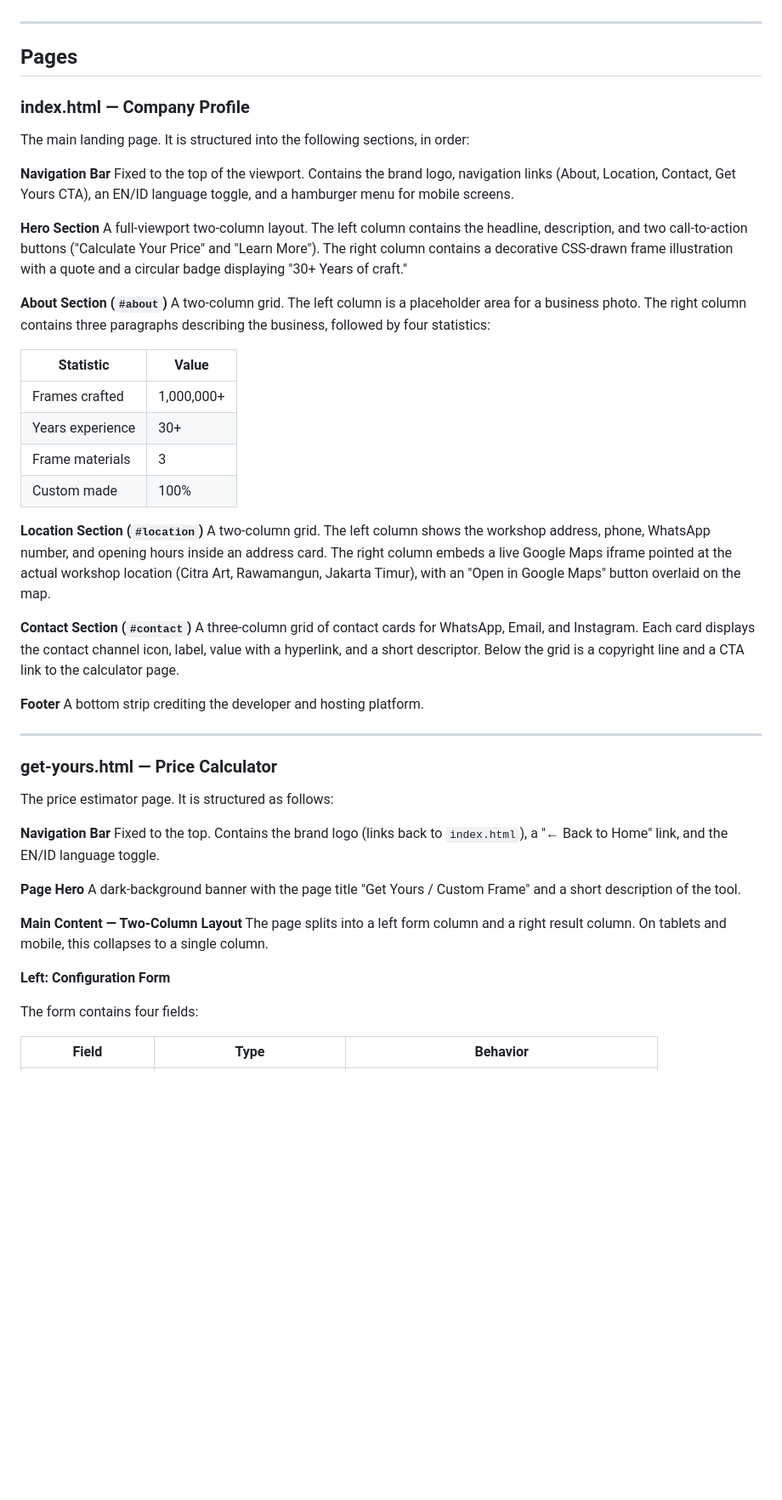
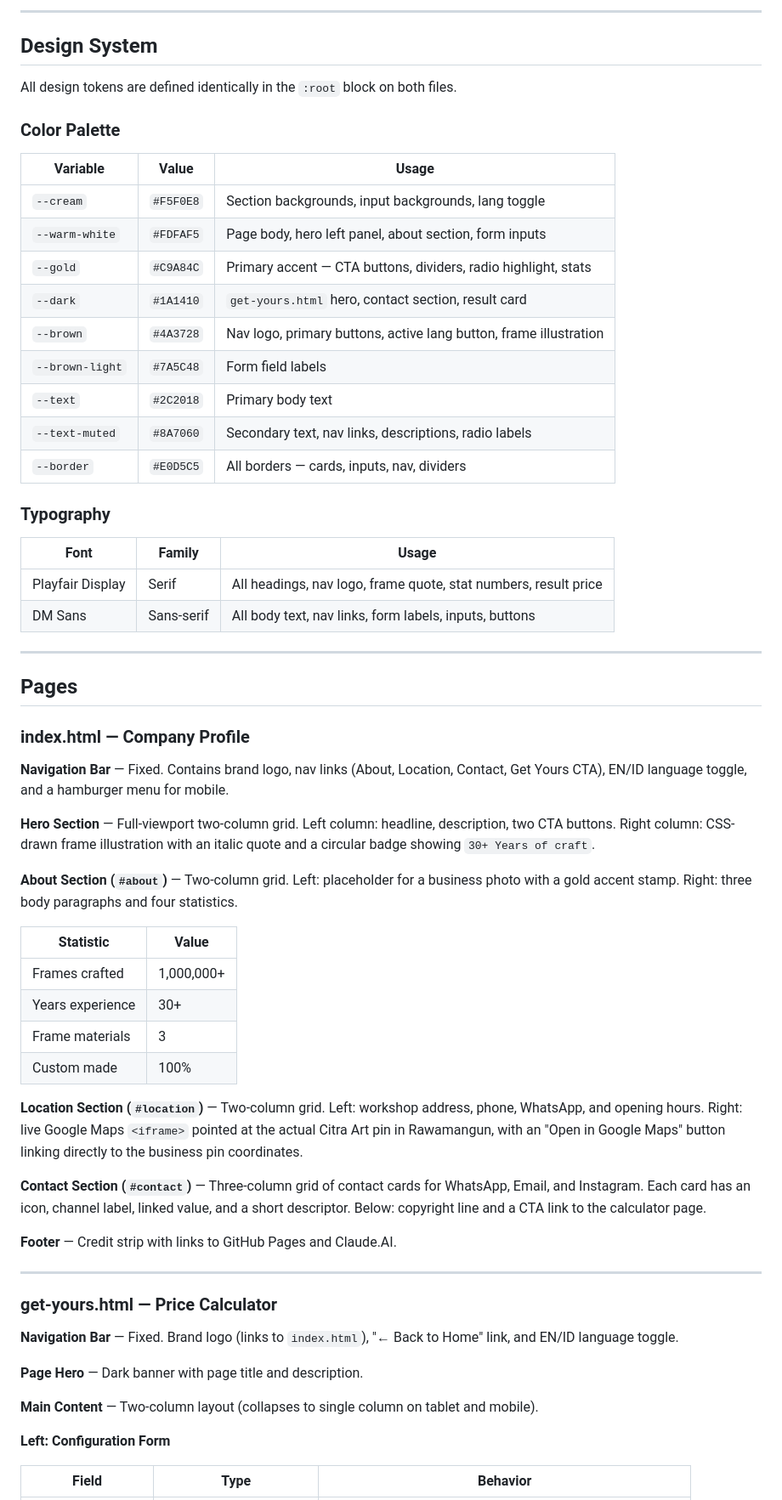
Before and after one commit to boyvalentyas-stack/citra-art-frame, a Markdown page: README.md, the part around one of its changes. Shown at 85% size. Drawn GitHub-style; blank space fills up the shorter version.

```diff
--- a/README.md
+++ b/README.md
@@ -51,3 +69,29 @@ Both HTML files are self-contained — all CSS styles and JavaScript are embedde
+---
+
+## Design System
+
+All design tokens are defined identically in the `:root` block on both files.
+
+### Color Palette
+
+| Variable | Value | Usage |
+|---|---|---|
+| `--cream` | `#F5F0E8` | Section backgrounds, input backgrounds, lang toggle |
+| `--warm-white` | `#FDFAF5` | Page body, hero left panel, about section, form inputs |
+| `--gold` | `#C9A84C` | Primary accent — CTA buttons, dividers, radio highlight, stats |
+| `--dark` | `#1A1410` | `get-yours.html` hero, contact section, result card |
+| `--brown` | `#4A3728` | Nav logo, primary buttons, active lang button, frame illustration |
+| `--brown-light` | `#7A5C48` | Form field labels |
+| `--text` | `#2C2018` | Primary body text |
+| `--text-muted` | `#8A7060` | Secondary text, nav links, descriptions, radio labels |
+| `--border` | `#E0D5C5` | All borders — cards, inputs, nav, dividers |
+
+### Typography
+
+| Font | Family | Usage |
+|---|---|---|
+| Playfair Display | Serif | All headings, nav logo, frame quote, stat numbers, result price |
+| DM Sans | Sans-serif | All body text, nav links, form labels, inputs, buttons |
 
 ---
 
@@ -55,16 +99,11 @@ Both HTML files are self-contained — all CSS styles and JavaScript are embedde
 
 ### index.html — Company Profile
 
-The main landing page. It is structured into the following sections, in order:
+**Navigation Bar** — Fixed. Contains brand logo, nav links (About, Location, Contact, Get Yours CTA), EN/ID language toggle, and a hamburger menu for mobile.
 
-**Navigation Bar**
-Fixed to the top of the viewport. Contains the brand logo, navigation links (About, Location, Contact, Get Yours CTA), an EN/ID language toggle, and a hamburger menu for mobile screens.
+**Hero Section** — Full-viewport two-column grid. Left column: headline, description, two CTA buttons. Right column: CSS-drawn frame illustration with an italic quote and a circular badge showing `30+ Years of craft`.
 
-**Hero Section**
-A full-viewport two-column layout. The left column contains the headline, description, and two call-to-action buttons ("Calculate Your Price" and "Learn More"). The right column contains a decorative CSS-drawn frame illustration with a quote and a circular badge displaying "30+ Years of craft."
-
-**About Section (`#about`)**
-A two-column grid. The left column is a placeholder area for a business photo. The right column contains three paragraphs describing the business, followed by four statistics:
+**About Section (`#about`)** — Two-column grid. Left: placeholder for a business photo with a gold accent stamp. Right: three body paragraphs and four statistics.
 
 | Statistic | Value |
 |---|---|
@@ -73,33 +112,23 @@ A two-column grid. The left column is a placeholder area for a business photo. T
 | Frame materials | 3 |
 | Custom made | 100% |
 
-**Location Section (`#location`)**
-A two-column grid. The left column shows the workshop address, phone, WhatsApp number, and opening hours inside an address card. The right column embeds a live Google Maps iframe pointed at the actual workshop location (Citra Art, Rawamangun, Jakarta Timur), with an "Open in Google Maps" button overlaid on the map.
+**Location Section (`#location`)** — Two-column grid. Left: workshop address, phone, WhatsApp, and opening hours. Right: live Google Maps `<iframe>` pointed at the actual Citra Art pin in Rawamangun, with an "Open in Google Maps" button linking directly to the business pin coordinates.
 
-**Contact Section (`#contact`)**
-A three-column grid of contact cards for WhatsApp, Email, and Instagram. Each card displays the contact channel icon, label, value with a hyperlink, and a short descriptor. Below the grid is a copyright line and a CTA link to the calculator page.
+**Contact Section (`#contact`)** — Three-column grid of contact cards for WhatsApp, Email, and Instagram. Each card has an icon, channel label, linked value, and a short descriptor. Below: copyright line and a CTA link to the calculator page.
 
-**Footer**
-A bottom strip crediting the developer and hosting platform.
+**Footer** — Credit strip with links to GitHub Pages and Claude.AI.
 
 ---
 
 ### get-yours.html — Price Calculator
 
-The price estimator page. It is structured as follows:
+**Navigation Bar** — Fixed. Brand logo (links to `index.html`), "← Back to Home" link, and EN/ID language toggle.
 
-**Navigation Bar**
-Fixed to the top. Contains the brand logo (links back to `index.html`), a "← Back to Home" link, and the EN/ID language toggle.
+**Page Hero** — Dark banner with page title and description.
 
-**Page Hero**
-A dark-background banner with the page title "Get Yours / Custom Frame" and a short description of the tool.
-
-**Main Content — Two-Column Layout**
-The page splits into a left form column and a right result column. On tablets and mobile, this collapses to a single column.
+**Main Content** — Two-column layout (collapses to single column on tablet and mobile).
 
 **Left: Configuration Form**
 
-The form contains four fields:
-
 | Field | Type | Behavior |
 |---|---|---|
```
Also changed, not shown: other parts of README.md (+162 -178 lines).
